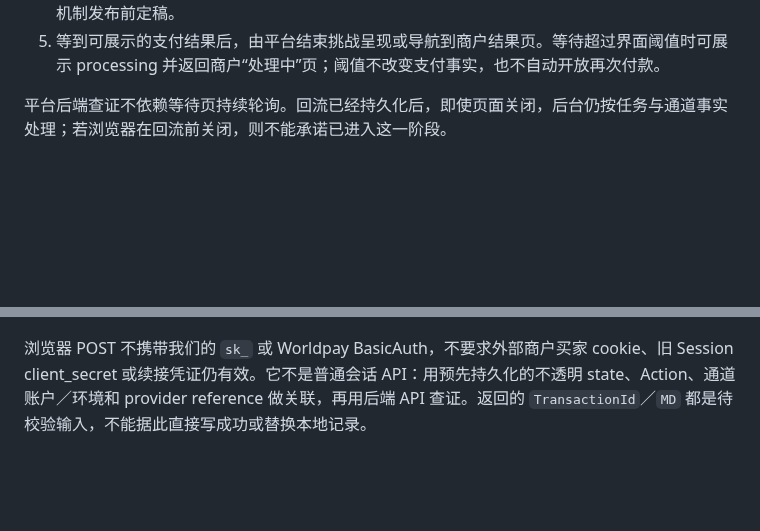
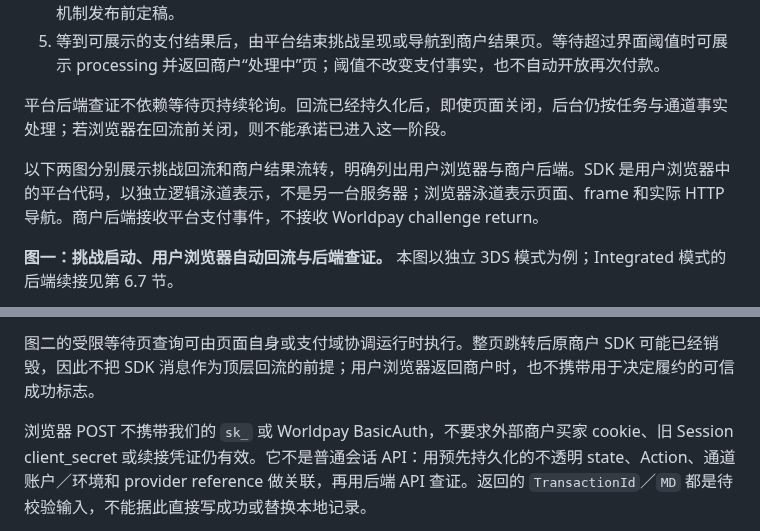
Before and after one commit to 1aboveio/wallet-architecture, a Markdown page: docs/payment-element-auth-integration-design.md, 2 parts joined by grey strips. Drawn GitHub-style; blank space fills up the shorter version.

Commit message:
docs: separate browser and merchant roles in 3DS return sequence (#6)

````diff
--- a/docs/payment-element-auth-integration-design.md
+++ b/docs/payment-element-auth-integration-design.md
@@ -362,5 +362,9 @@ Worldpay 文档中的“your backend”指直接接入它的系统。本架构
 
 平台后端查证不依赖等待页持续轮询。回流已经持久化后，即使页面关闭，后台仍按任务与通道事实处理；若浏览器在回流前关闭，则不能承诺已进入这一阶段。
 
+以下两图分别展示挑战回流和商户结果流转，明确列出用户浏览器与商户后端。SDK 是用户浏览器中的平台代码，以独立逻辑泳道表示，不是另一台服务器；浏览器泳道表示页面、frame 和实际 HTTP 导航。商户后端接收平台支付事件，不接收 Worldpay challenge return。
+
+**图一：挑战启动、用户浏览器自动回流与后端查证。** 本图以独立 3DS 模式为例；Integrated 模式的后端续接见第 6.7 节。
+
 ```mermaid
 sequenceDiagram
@@ -386,3 +420,4 @@ sequenceDiagram
+图二的受限等待页查询可由页面自身或支付域协调运行时执行。整页跳转后原商户 SDK 可能已经销毁，因此不把 SDK 消息作为顶层回流的前提；用户浏览器返回商户时，也不携带用于决定履约的可信成功标志。
 
 浏览器 POST 不携带我们的 `sk_` 或 Worldpay BasicAuth，不要求外部商户买家 cookie、旧 Session client_secret 或续接凭证仍有效。它不是普通会话 API：用预先持久化的不透明 state、Action、通道账户／环境和 provider reference 做关联，再用后端 API 查证。返回的 `TransactionId`／`MD` 都是待校验输入，不能据此直接写成功或替换本地记录。
 
````
Also changed, not shown: other parts of docs/payment-element-auth-integration-design.md (+40 -10 lines).
